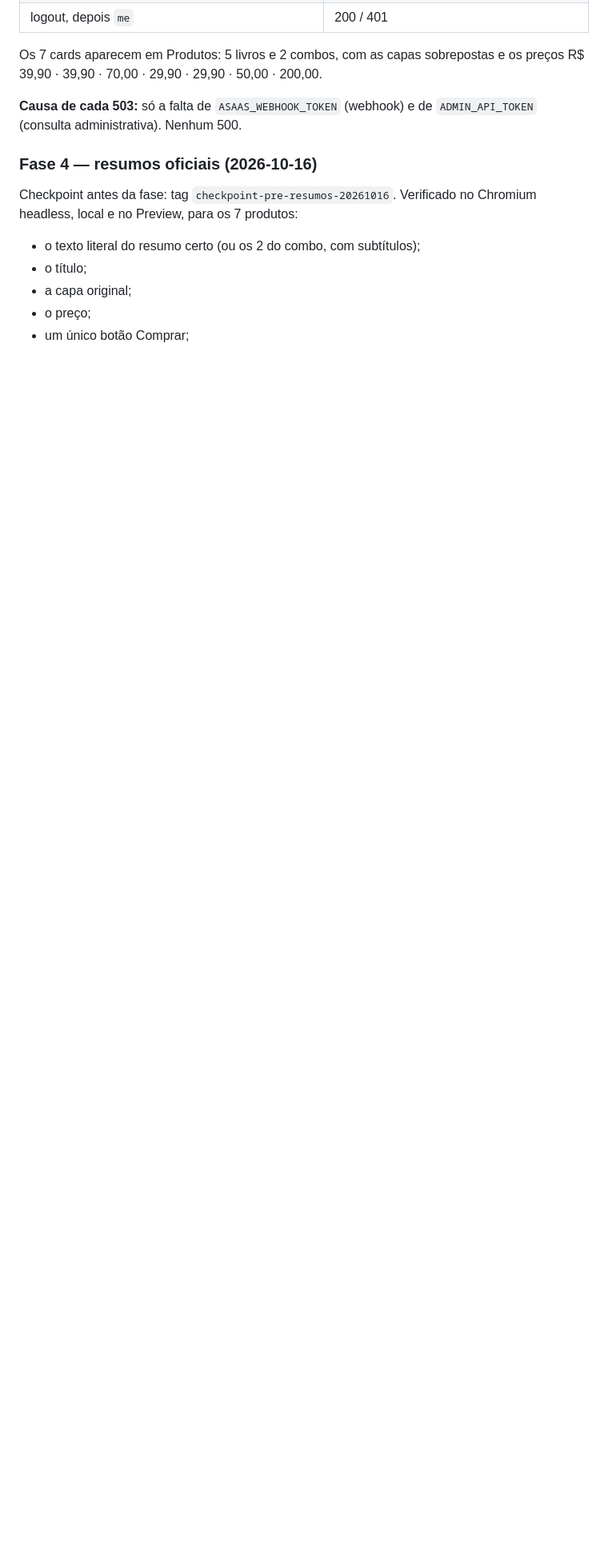
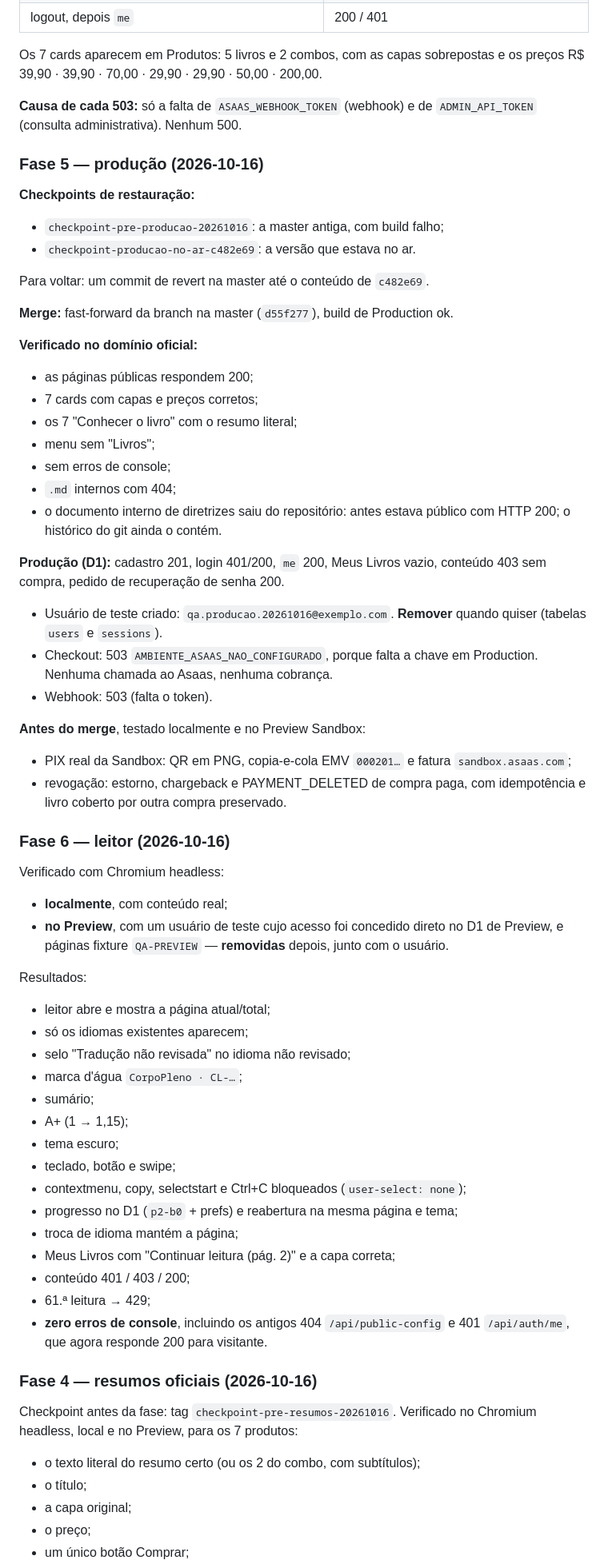
Before and after one commit to noemycordeiro-ops/corpopleno-site-vendas, a Markdown page: docs/ARQUITETURA-CHECKOUT.md, the part around one of its changes. Shown at 80% size. Rendered like a GitHub page; blank space fills up the shorter version.

Commit message:
docs: Fases 5 (producao) e 6 (leitor) no ARQUITETURA-CHECKOUT.md
Co-Authored-By: Claude Opus 5.5 <noreply@anthropic.com>

```diff
--- a/docs/ARQUITETURA-CHECKOUT.md
+++ b/docs/ARQUITETURA-CHECKOUT.md
@@ -195,6 +237,57 @@ Os 7 cards aparecem em Produtos: 5 livros e 2 combos, com as capas sobrepostas e
 
 **Causa de cada 503:** só a falta de `ASAAS_WEBHOOK_TOKEN` (webhook) e de `ADMIN_API_TOKEN` (consulta administrativa). Nenhum 500.
 
+### Fase 5 — produção (2026-10-16)
+
+**Checkpoints de restauração:**
+- `checkpoint-pre-producao-20261016`: a master antiga, com build falho;
+- `checkpoint-producao-no-ar-c482e69`: a versão que estava no ar.
+
+Para voltar: um commit de revert na master até o conteúdo de `c482e69`.
+
+**Merge:** fast-forward da branch na master (`d55f277`), build de Production ok.
+
+**Verificado no domínio oficial:**
+- as páginas públicas respondem 200;
+- 7 cards com capas e preços corretos;
+- os 7 "Conhecer o livro" com o resumo literal;
+- menu sem "Livros";
+- sem erros de console;
+- `.md` internos com 404;
+- o documento interno de diretrizes saiu do repositório: antes estava público com HTTP 200; o histórico do git ainda o contém.
+
+**Produção (D1):** cadastro 201, login 401/200, `me` 200, Meus Livros vazio, conteúdo 403 sem compra, pedido de recuperação de senha 200.
+- Usuário de teste criado: `qa.producao.20261016@exemplo.com`. **Remover** quando quiser (tabelas `users` e `sessions`).
+- Checkout: 503 `AMBIENTE_ASAAS_NAO_CONFIGURADO`, porque falta a chave em Production. Nenhuma chamada ao Asaas, nenhuma cobrança.
+- Webhook: 503 (falta o token).
+
+**Antes do merge**, testado localmente e no Preview Sandbox:
+- PIX real da Sandbox: QR em PNG, copia-e-cola EMV `000201…` e fatura `sandbox.asaas.com`;
+- revogação: estorno, chargeback e PAYMENT_DELETED de compra paga, com idempotência e livro coberto por outra compra preservado.
+
+### Fase 6 — leitor (2026-10-16)
+
+Verificado com Chromium headless:
+- **localmente**, com conteúdo real;
+- **no Preview**, com um usuário de teste cujo acesso foi concedido direto no D1 de Preview, e páginas fixture `QA-PREVIEW` — **removidas** depois, junto com o usuário.
+
+Resultados:
+- leitor abre e mostra a página atual/total;
+- só os idiomas existentes aparecem;
+- selo "Tradução não revisada" no idioma não revisado;
+- marca d'água `CorpoPleno · CL-…`;
+- sumário;
+- A+ (1 → 1,15);
+- tema escuro;
+- teclado, botão e swipe;
+- contextmenu, copy, selectstart e Ctrl+C bloqueados (`user-select: none`);
+- progresso no D1 (`p2-b0` + prefs) e reabertura na mesma página e tema;
+- troca de idioma mantém a página;
+- Meus Livros com "Continuar leitura (pág. 2)" e a capa correta;
+- conteúdo 401 / 403 / 200;
+- 61.ª leitura → 429;
+- **zero erros de console**, incluindo os antigos 404 `/api/public-config` e 401 `/api/auth/me`, que agora responde 200 para visitante.
+
 ### Fase 4 — resumos oficiais (2026-10-16)
 
 Checkpoint antes da fase: tag `checkpoint-pre-resumos-20261016`. Verificado no Chromium headless, local e no Preview, para os 7 produtos:
```
Also changed, not shown: other parts of docs/ARQUITETURA-CHECKOUT.md (+67 -26 lines).
